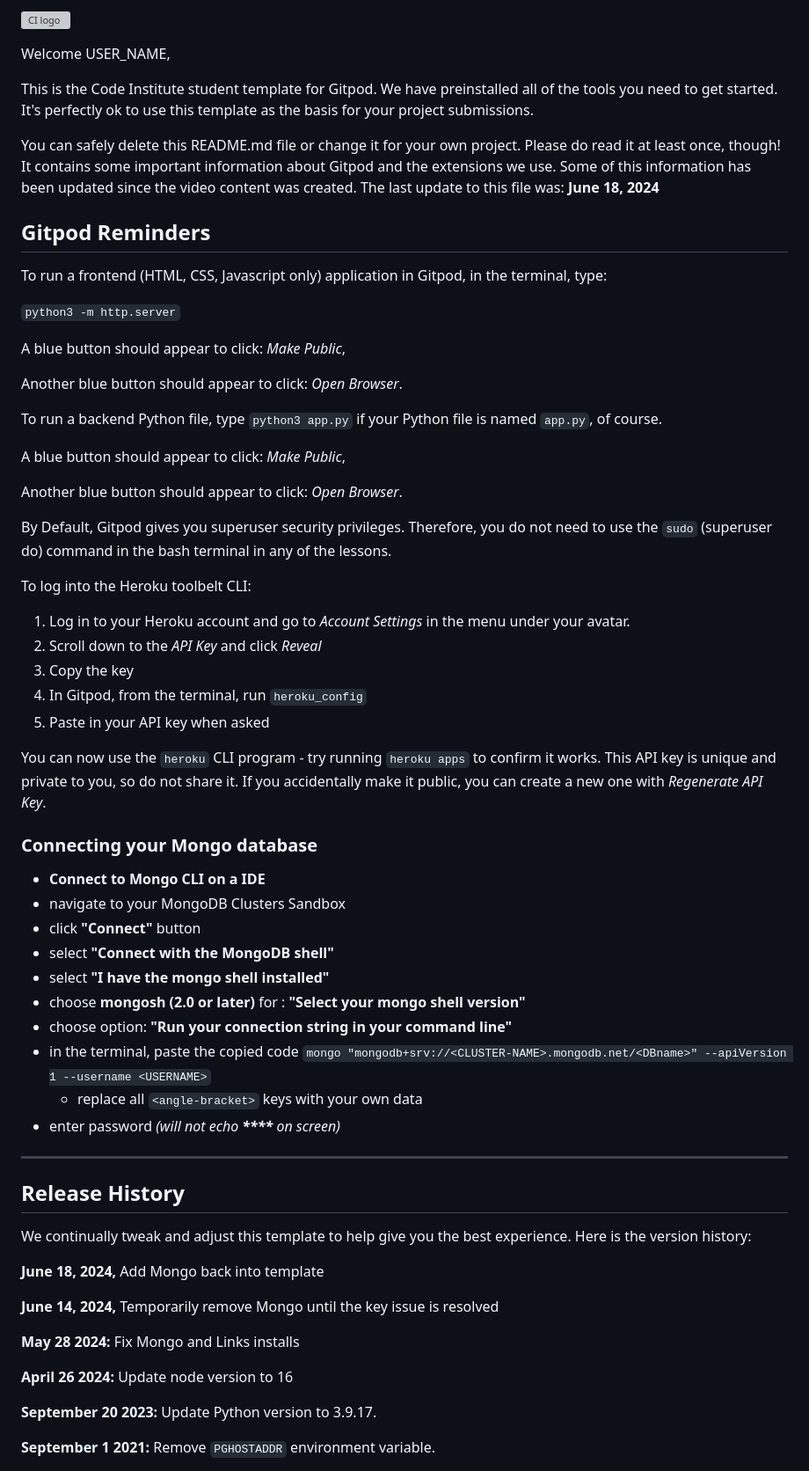
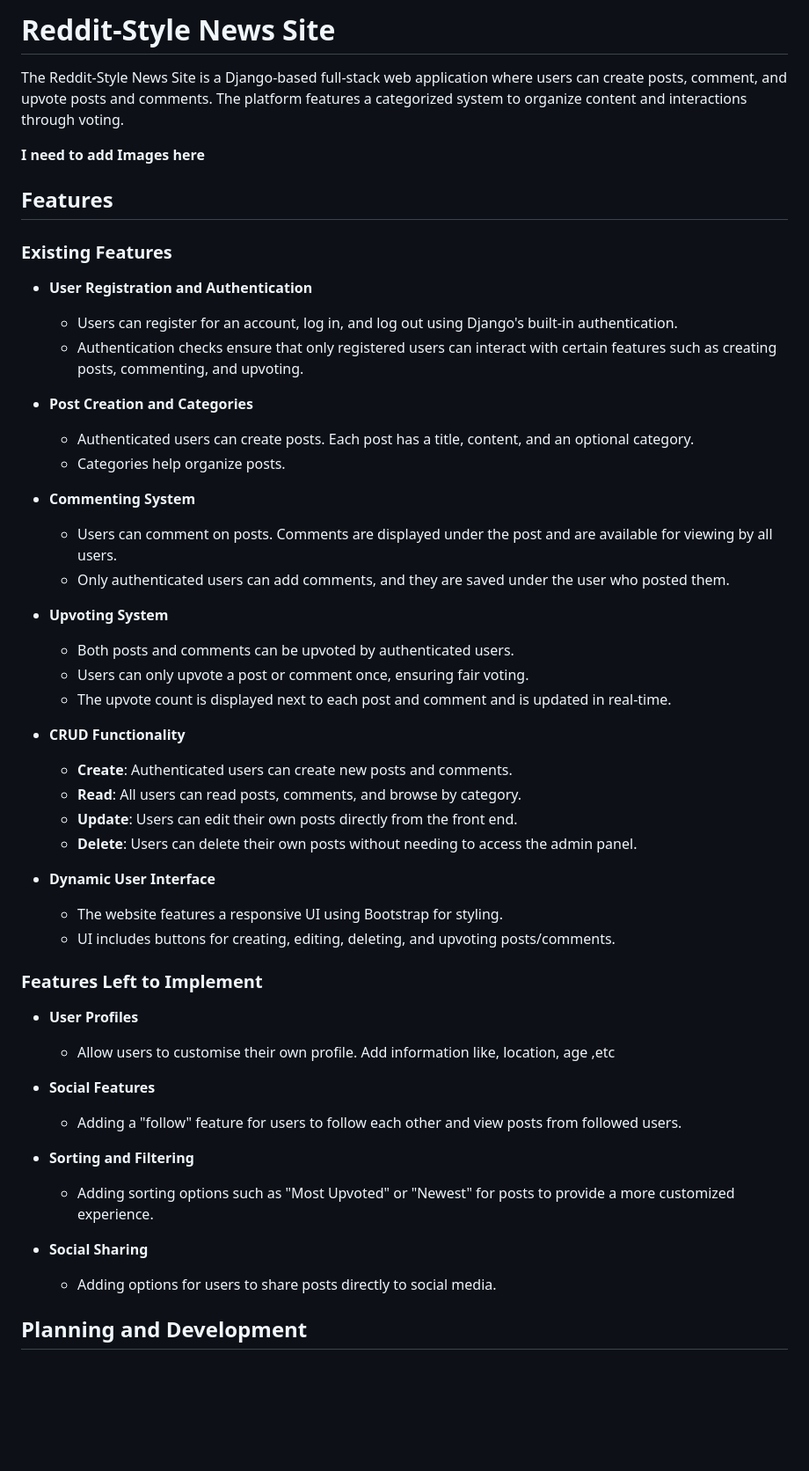
Before and after one commit to BrendanGCollins/Project--4--Reddit_Style_News_Site, a Markdown page: README.md, the part around the change printed below. Shown: that part at 88% size. Drawn GitHub-style; blank space fills up the shorter version; grey boxes are pictures that could not be loaded.

Commit message:
Add features, potential future features and planning to readme file

```diff
--- a/README.md
+++ b/README.md
@@ -1,67 +1,53 @@
-![CI logo](https://codeinstitute.s3.amazonaws.com/fullstack/ci_logo_small.png)
+# Reddit-Style News Site
 
-Welcome USER_NAME,
+The Reddit-Style News Site is a Django-based full-stack web application where users can create posts, comment, and upvote posts and comments. The platform features a categorized system to organize content and interactions through voting.
 
-This is the Code Institute student template for Gitpod. We have preinstalled all of the tools you need to get started. It's perfectly ok to use this template as the basis for your project submissions.
+**I need to add Images here**
 
-You can safely delete this README.md file or change it for your own project. Please do read it at least once, though! It contains some important information about Gitpod and the extensions we use. Some of this information has been updated since the video content was created. The last update to this file was: **June 18, 2024**
+## Features
 
-## Gitpod Reminders
+### Existing Features
 
-To run a frontend (HTML, CSS, Javascript only) application in Gitpod, in the terminal, type:
+- **User Registration and Authentication**
+  - Users can register for an account, log in, and log out using Django's built-in authentication.
+  - Authentication checks ensure that only registered users can interact with certain features such as creating posts, commenting, and upvoting.
 
-`python3 -m http.server`
+- **Post Creation and Categories**
+  - Authenticated users can create posts. Each post has a title, content, and an optional category.
+  - Categories help organize posts.
 
-A blue button should appear to click: _Make Public_,
+- **Commenting System**
+  - Users can comment on posts. Comments are displayed under the post and are available for viewing by all users.
+  - Only authenticated users can add comments, and they are saved under the user who posted them.
 
-Another blue button should appear to click: _Open Browser_.
+- **Upvoting System**
+  - Both posts and comments can be upvoted by authenticated users.
+  - Users can only upvote a post or comment once, ensuring fair voting.
+  - The upvote count is displayed next to each post and comment and is updated in real-time.
 
-To run a backend Python file, type `python3 app.py` if your Python file is named `app.py`, of course.
+- **CRUD Functionality**
+  - **Create**: Authenticated users can create new posts and comments.
+  - **Read**: All users can read posts, comments, and browse by category.
+  - **Update**: Users can edit their own posts directly from the front end.
+  - **Delete**: Users can delete their own posts without needing to access the admin panel.
 
-A blue button should appear to click: _Make Public_,
+- **Dynamic User Interface**
+  - The website features a responsive UI using Bootstrap for styling.
+  - UI includes buttons for creating, editing, deleting, and upvoting posts/comments.
 
-Another blue button should appear to click: _Open Browser_.
+### Features Left to Implement
 
-By Default, Gitpod gives you superuser security privileges. Therefore, you do not need to use the `sudo` (superuser do) command in the bash terminal in any of the lessons.
+- **User Profiles**
+  - Allow users to customise their own profile. Add information like, location, age ,etc
 
-To log into the Heroku toolbelt CLI:
+- **Social Features**
+  - Adding a "follow" feature for users to follow each other and view posts from followed users.
 
-1. Log in to your Heroku account and go to *Account Settings* in the menu under your avatar.
-2. Scroll down to the *API Key* and click *Reveal*
-3. Copy the key
-4. In Gitpod, from the terminal, run `heroku_config`
-5. Paste in your API key when asked
+- **Sorting and Filtering**
+  - Adding sorting options such as "Most Upvoted" or "Newest" for posts to provide a more customized experience.
 
-You can now use the `heroku` CLI program - try running `heroku apps` to confirm it works. This API key is unique and private to you, so do not share it. If you accidentally make it public, you can create a new one with _Regenerate API Key_.
+- **Social Sharing**
+  - Adding options for users to share posts directly to social media.
 
-### Connecting your Mongo database
+## Planning and Development
 
-- **Connect to Mongo CLI on a IDE**
-- navigate to your MongoDB Clusters Sandbox
-- click **"Connect"** button
-- select **"Connect with the MongoDB shell"**
-- select **"I have the mongo shell installed"**
-- choose **mongosh (2.0 or later)** for : **"Select your mongo shell version"**
-- choose option: **"Run your connection string in your command line"**
-- in the terminal, paste the copied code `mongo "mongodb+srv://<CLUSTER-NAME>.mongodb.net/<DBname>" --apiVersion 1 --username <USERNAME>`
-  - replace all `<angle-bracket>` keys with your own data
-- enter password _(will not echo **\*\*\*\*** on screen)_
-
-------
-
-## Release History
-
-We continually tweak and adjust this template to help give you the best experience. Here is the version history:
-
-**June 18, 2024,** Add Mongo back into template
-
-**June 14, 2024,** Temporarily remove Mongo until the key issue is resolved
-
-**May 28 2024:** Fix Mongo and Links installs
-
-**April 26 2024:** Update node version to 16
-
-**September 20 2023:** Update Python version to 3.9.17.
-
-**September 1 2021:** Remove `PGHOSTADDR` environment variable.
-
```
Also changed, not shown: other parts of README.md (+14 -64 lines).
